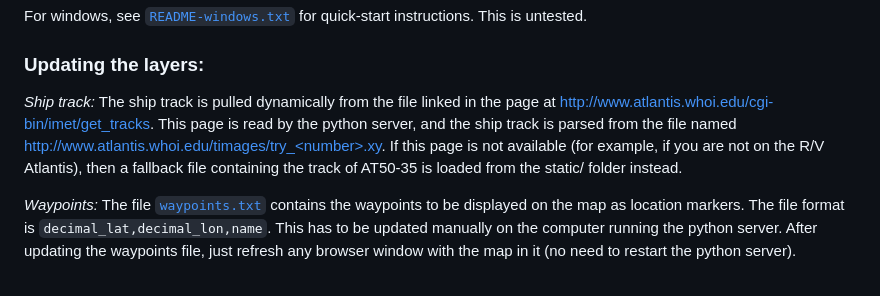
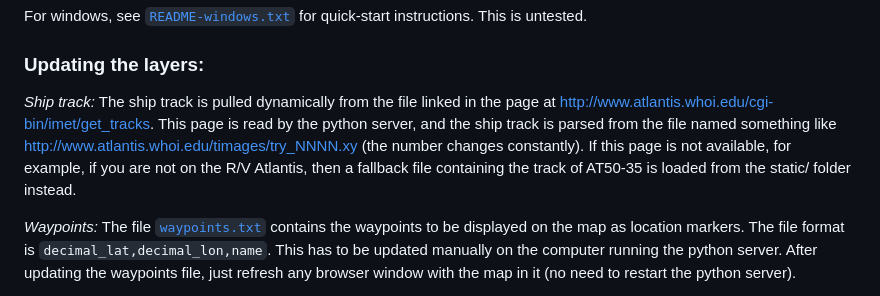
Before and after one commit to ericlindsey/shipmap, a Markdown page: README.md, the part around the change. GitHub-like rendering.

```diff
--- a/README.md
+++ b/README.md
@@ -40,7 +40,7 @@ For windows, see [`README-windows.txt`](README-windows.txt) for quick-start inst
 
 ### Updating the layers:
 
-*Ship track:* The ship track is pulled dynamically from the file linked in the page at http://www.atlantis.whoi.edu/cgi-bin/imet/get_tracks. This page is read by the python server, and the ship track is parsed from the file named http://www.atlantis.whoi.edu/timages/try_<number>.xy. If this page is not available (for example, if you are not on the R/V Atlantis), then a fallback file containing the track of AT50-35 is loaded from the static/ folder instead.
+*Ship track:* The ship track is pulled dynamically from the file linked in the page at http://www.atlantis.whoi.edu/cgi-bin/imet/get_tracks. This page is read by the python server, and the ship track is parsed from the file named something like http://www.atlantis.whoi.edu/timages/try_NNNN.xy (the number changes constantly). If this page is not available, for example, if you are not on the R/V Atlantis, then a fallback file containing the track of AT50-35 is loaded from the static/ folder instead.
 
 *Waypoints:* The file [`waypoints.txt`](waypoints.txt) contains the waypoints to be displayed on the map as location markers. The file format is `decimal_lat,decimal_lon,name`. This has to be updated manually on the computer running the python server. After updating the waypoints file, just refresh any browser window with the map in it (no need to restart the python server).
 
```
